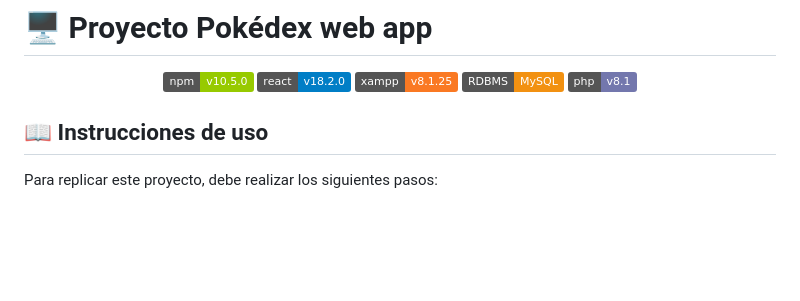
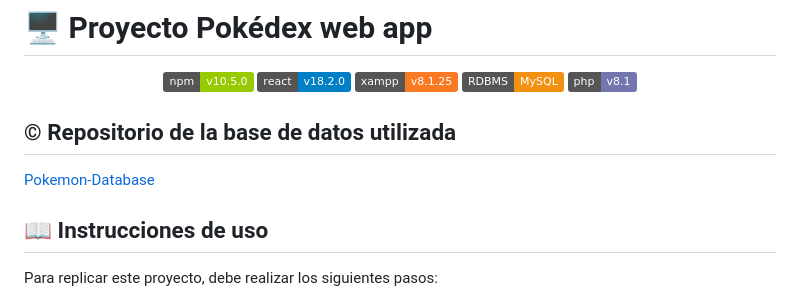
Before and after one commit to juanmanuel109/Pokedex-app, a Markdown page: README.md, the part around the change. GitHub-like rendering; badges without logos; blank space fills up the shorter version.

```diff
--- a/README.md
+++ b/README.md
@@ -9,6 +9,10 @@
     <a href="https://www.mysql.com/"><img alt="php version" src="https://img.shields.io/badge/RDBMS-MySQL-F29111"></a>
     <a href="https://www.php.net/manual/es/intro-whatis.php"><img alt="php version" src="https://img.shields.io/badge/php-v8.1-7377AD"></a>
 </p>
+
+## © Repositorio de la base de datos utilizada
+[Pokemon-Database](https://github.com/brianr852/Pokemon-Database)
+
 
 ## 📖 Instrucciones de uso
 Para replicar este proyecto, debe realizar los siguientes pasos:
```
